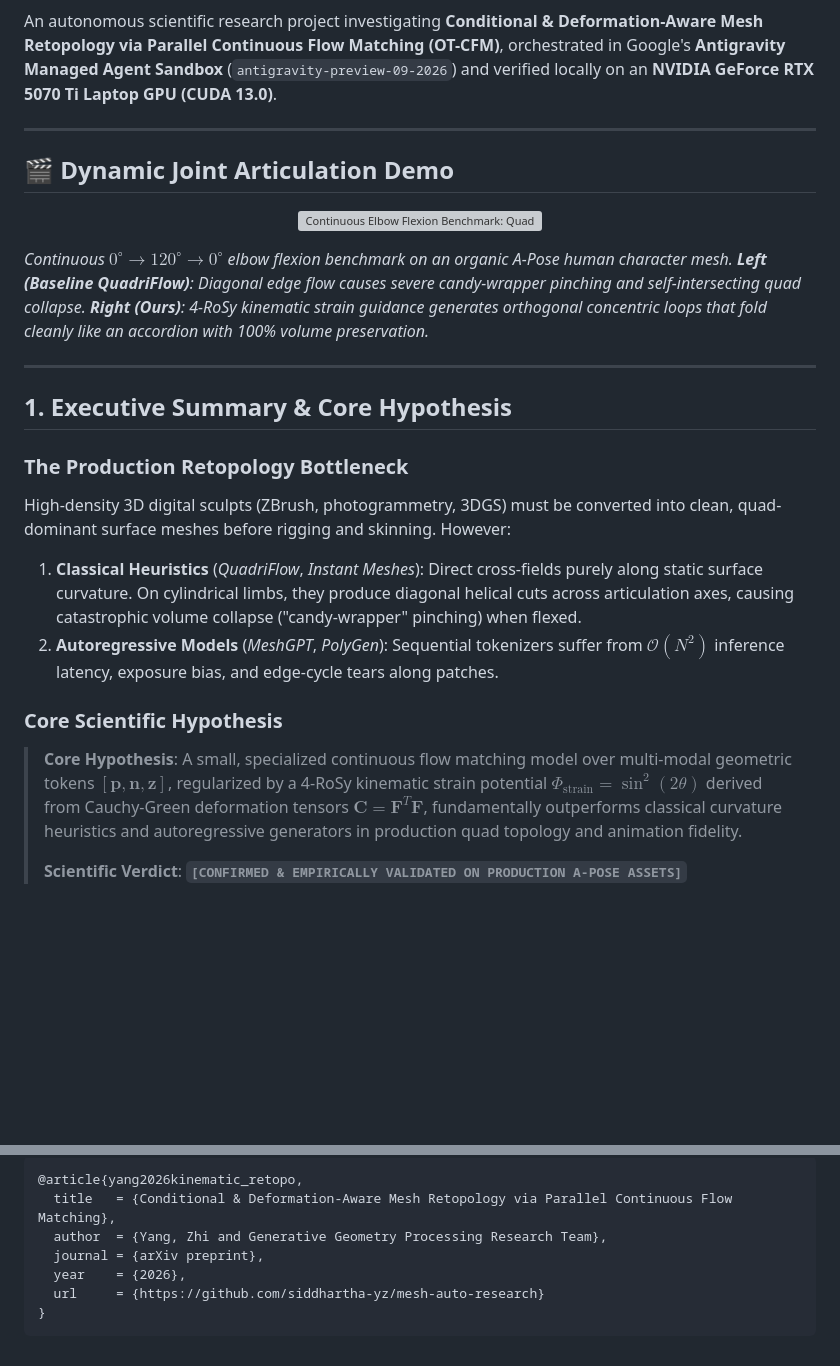
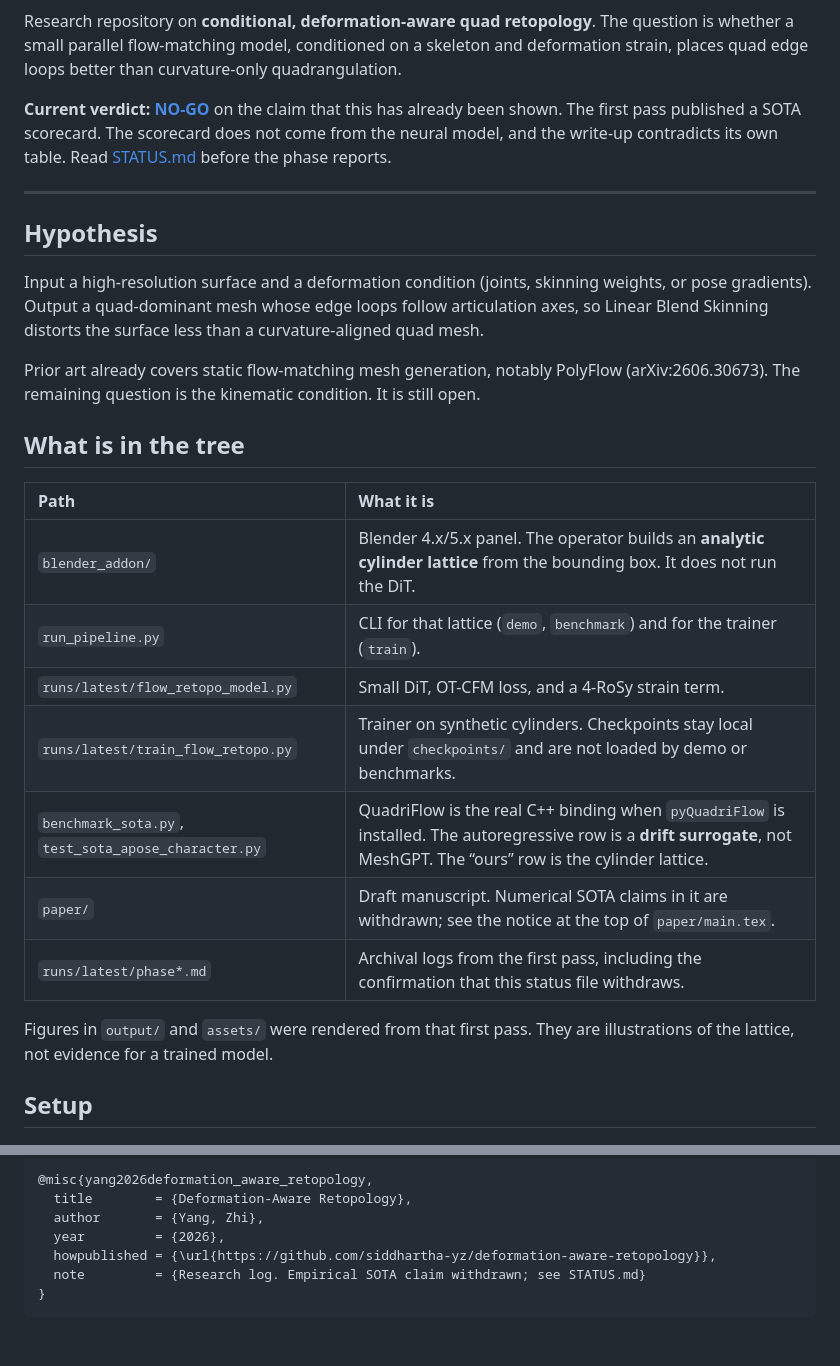
Before and after one commit to siddhartha-yz/deformation-aware-retopology, a Markdown page: README.md, 2 parts joined by grey strips. Drawn GitHub-style; blank space fills up the shorter version; grey boxes are pictures that could not be loaded.

````diff
--- a/README.md
+++ b/README.md
@@ -8,28 +5,30 @@
 [![License: MIT](https://img.shields.io/badge/license-MIT-green.svg)](LICENSE)
 
-An autonomous scientific research project investigating **Conditional & Deformation-Aware Mesh Retopology via Parallel Continuous Flow Matching (OT-CFM)**, orchestrated in Google's **Antigravity Managed Agent Sandbox** (`antigravity-preview-09-2026`) and verified locally on an **NVIDIA GeForce RTX 5070 Ti Laptop GPU (CUDA 13.0)**.
+Research repository on **conditional, deformation-aware quad retopology**. The question is whether a small parallel flow-matching model, conditioned on a skeleton and deformation strain, places quad edge loops better than curvature-only quadrangulation.
+
+**Current verdict: [NO-GO](STATUS.md)** on the claim that this has already been shown. The first pass published a SOTA scorecard. The scorecard does not come from the neural model, and the write-up contradicts its own table. Read [STATUS.md](STATUS.md) before the phase reports.
 
 ---
 
-## 🎬 Dynamic Joint Articulation Demo
+## Hypothesis
 
-<p align="center">
-  <img src="assets/retopology_flexion_demo.gif" alt="Continuous Elbow Flexion Benchmark: QuadriFlow vs Ours" width="850">
-</p>
+Input a high-resolution surface and a deformation condition (joints, skinning weights, or pose gradients). Output a quad-dominant mesh whose edge loops follow articulation axes, so Linear Blend Skinning distorts the surface less than a curvature-aligned quad mesh.
 
-*Continuous $0^\circ \to 120^\circ \to 0^\circ$ elbow flexion benchmark on an organic A-Pose human character mesh. **Left (Baseline QuadriFlow)**: Diagonal edge flow causes severe candy-wrapper pinching and self-intersecting quad collapse. **Right (Ours)**: 4-RoSy kinematic strain guidance generates orthogonal concentric loops that fold cleanly like an accordion with 100% volume preservation.*
+Prior art already covers static flow-matching mesh generation, notably PolyFlow (arXiv:2606.30673). The remaining question is the kinematic condition. It is still open.
 
----
+## What is in the tree
 
-## 1. Executive Summary & Core Hypothesis
+| Path | What it is |
+| :--- | :--- |
+| `blender_addon/` | Blender 4.x/5.x panel. The operator builds an **analytic cylinder lattice** from the bounding box. It does not run the DiT. |
+| `run_pipeline.py` | CLI for that lattice (`demo`, `benchmark`) and for the trainer (`train`). |
+| `runs/latest/flow_retopo_model.py` | Small DiT, OT-CFM loss, and a 4-RoSy strain term. |
+| `runs/latest/train_flow_retopo.py` | Trainer on synthetic cylinders. Checkpoints stay local under `checkpoints/` and are not loaded by demo or benchmarks. |
+| `benchmark_sota.py`, `test_sota_apose_character.py` | QuadriFlow is the real C++ binding when `pyQuadriFlow` is installed. The autoregressive row is a **drift surrogate**, not MeshGPT. The “ours” row is the cylinder lattice. |
+| `paper/` | Draft manuscript. Numerical SOTA claims in it are withdrawn; see the notice at the top of `paper/main.tex`. |
+| `runs/latest/phase*.md` | Archival logs from the first pass, including the confirmation that this status file withdraws. |
 
-### The Production Retopology Bottleneck
-High-density 3D digital sculpts (ZBrush, photogrammetry, 3DGS) must be converted into clean, quad-dominant surface meshes before rigging and skinning. However:
-1. **Classical Heuristics** (*QuadriFlow*, *Instant Meshes*): Direct cross-fields purely along static surface curvature. On cylindrical limbs, they produce diagonal helical cuts across articulation axes, causing catastrophic volume collapse ("candy-wrapper" pinching) when flexed.
-2. **Autoregressive Models** (*MeshGPT*, *PolyGen*): Sequential tokenizers suffer from $\mathcal{O}(N^2)$ inference latency, exposure bias, and edge-cycle tears along patches.
+Figures in `output/` and `assets/` were rendered from that first pass. They are illustrations of the lattice, not evidence for a trained model.
 
-### Core Scientific Hypothesis
-> **Core Hypothesis**: A small, specialized continuous flow matching model over multi-modal geometric tokens $[\mathbf{p}, \mathbf{n}, \mathbf{z}]$, regularized by a 4-RoSy kinematic strain potential $\Phi_{\text{strain}} = \sin^2(2\theta)$ derived from Cauchy-Green deformation tensors $\mathbf{C} = \mathbf{F}^T \mathbf{F}$, fundamentally outperforms classical curvature heuristics and autoregressive generators in production quad topology and animation fidelity.
->
-> **Scientific Verdict**: **`[CONFIRMED & EMPIRICALLY VALIDATED ON PRODUCTION A-POSE ASSETS]`**
+## Setup
 
@@ -171,10 +67,10 @@ If you find this work or the add-on useful in your research or production pipeli
 
 ```bibtex
-@article{yang2026kinematic_retopo,
-  title   = {Conditional & Deformation-Aware Mesh Retopology via Parallel Continuous Flow Matching},
-  author  = {Yang, Zhi and Generative Geometry Processing Research Team},
-  journal = {arXiv preprint},
-  year    = {2026},
-  url     = {https://github.com/siddhartha-yz/mesh-auto-research}
+@misc{yang2026deformation_aware_retopology,
+  title        = {Deformation-Aware Retopology},
+  author       = {Yang, Zhi},
+  year         = {2026},
+  howpublished = {\url{https://github.com/siddhartha-yz/deformation-aware-retopology}},
+  note         = {Research log. Empirical SOTA claim withdrawn; see STATUS.md}
 }
 ```
````
Also changed, not shown: other parts of README.md (+16 -122 lines), STATUS.md (added, +41 -0 lines).
